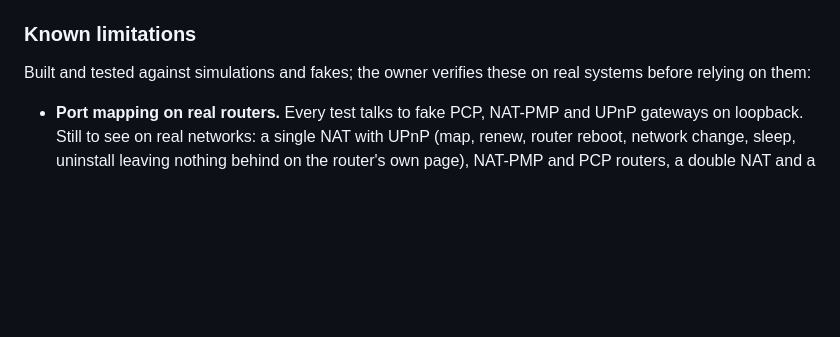
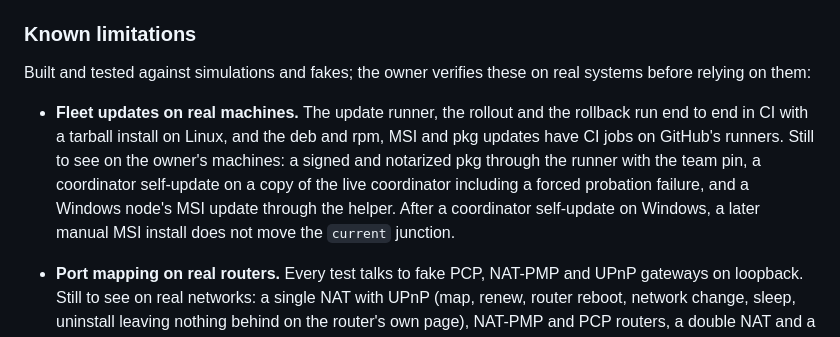
Before and after one commit to roeehrl/oarbank, a Markdown page: CHANGELOG.md, the part around one of its changes. Rendered like a GitHub page; blank space fills up the shorter version.

```diff
--- a/CHANGELOG.md
+++ b/CHANGELOG.md
@@ -151,6 +191,12 @@ Upgrade the coordinator first, then the nodes. Running jobs continue; nodes reco
 ### Known limitations
 
 Built and tested against simulations and fakes; the owner verifies these on real systems before relying on them:
+
+- **Fleet updates on real machines.** The update runner, the rollout and the rollback run end to end in CI with a
+  tarball install on Linux, and the deb and rpm, MSI and pkg updates have CI jobs on GitHub's runners. Still to see on
+  the owner's machines: a signed and notarized pkg through the runner with the team pin, a coordinator self-update on a
+  copy of the live coordinator including a forced probation failure, and a Windows node's MSI update through the
+  helper. After a coordinator self-update on Windows, a later manual MSI install does not move the `current` junction.
 
 - **Port mapping on real routers.** Every test talks to fake PCP, NAT-PMP and UPnP gateways on loopback. Still to see
   on real networks: a single NAT with UPnP (map, renew, router reboot, network change, sleep, uninstall leaving nothing
```
Also changed, not shown: other parts of CHANGELOG.md (+43 -3 lines).
